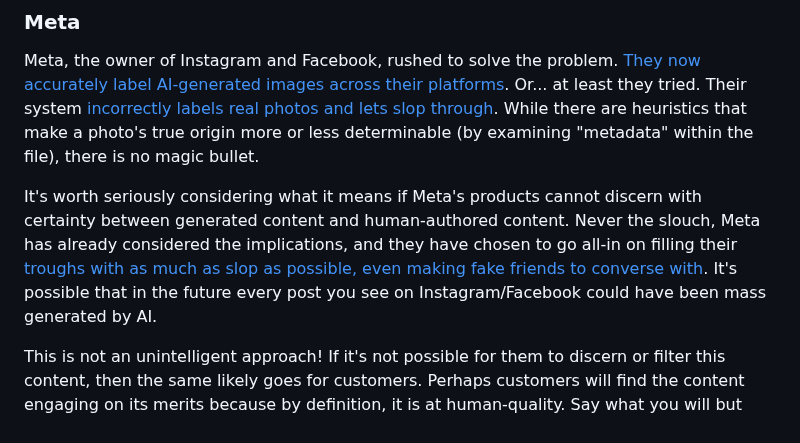
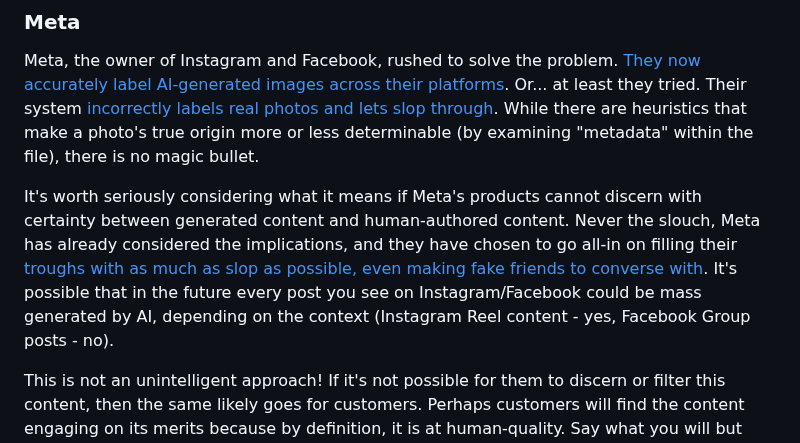
Before and after one commit to jmoak3/jmoak3.github.io, a Markdown page: posts/slop-identify.md, the part around the change. Drawn GitHub-style.

```diff
--- a/posts/slop-identify.md
+++ b/posts/slop-identify.md
@@ -16,7 +16,7 @@ We're going to discuss some of the latest attempts to determine this, how AI aff
 
 Meta, the owner of Instagram and Facebook, rushed to solve the problem. [They now accurately label AI-generated images across their platforms](https://about.fb.com/news/2024/02/labeling-ai-generated-images-on-facebook-instagram-and-threads/). Or... at least they tried. Their system [incorrectly labels real photos and lets slop through](https://www.techradar.com/cameras/photography/instagram-is-tagging-real-photos-as-made-with-ai-and-photographers-arent-happy). While there are heuristics that make a photo's true origin more or less determinable (by examining "metadata" within the file), there is no magic bullet.
 
-It's worth seriously considering what it means if Meta's products cannot discern with certainty between generated content and human-authored content. Never the slouch, Meta has already considered the implications, and they have chosen to go all-in on filling their [troughs with as much as slop as possible, even making fake friends to converse with](https://www.wsj.com/tech/ai/mark-zuckerberg-ai-digital-future-0bb04de7?gaa_at=eafs&gaa_n=ASWzDAhDpTQCsAOr-WioewDjnwS3nXEg2UejWsUPxXr2Md9CW35SSLJBI3_zEAF82wQ%3D&gaa_ts=687ade2a&gaa_sig=nJF7u5zhILB7BybJa4LLLJ5fGyDzEcpG77VYPaqyzPpVePLMq67B-YnWJn4N0jXDDVPyW6GuxO0coslDuLw1FQ%3D%3D). It's possible that in the future every post you see on Instagram/Facebook could have been mass generated by AI.
+It's worth seriously considering what it means if Meta's products cannot discern with certainty between generated content and human-authored content. Never the slouch, Meta has already considered the implications, and they have chosen to go all-in on filling their [troughs with as much as slop as possible, even making fake friends to converse with](https://www.wsj.com/tech/ai/mark-zuckerberg-ai-digital-future-0bb04de7?gaa_at=eafs&gaa_n=ASWzDAhDpTQCsAOr-WioewDjnwS3nXEg2UejWsUPxXr2Md9CW35SSLJBI3_zEAF82wQ%3D&gaa_ts=687ade2a&gaa_sig=nJF7u5zhILB7BybJa4LLLJ5fGyDzEcpG77VYPaqyzPpVePLMq67B-YnWJn4N0jXDDVPyW6GuxO0coslDuLw1FQ%3D%3D). It's possible that in the future every post you see on Instagram/Facebook could be mass generated by AI, depending on the context (Instagram Reel content - yes, Facebook Group posts - no).
 
 This is not an unintelligent approach! If it's not possible for them to discern or filter this content, then the same likely goes for customers. Perhaps customers will find the content engaging on its merits because by definition, it is at human-quality. Say what you will but Meta is full of go-getters.
 
```
